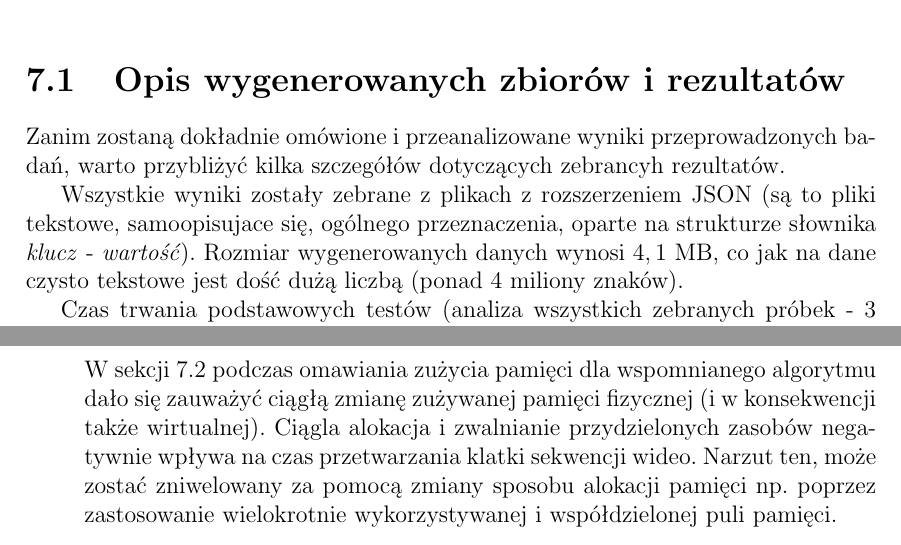
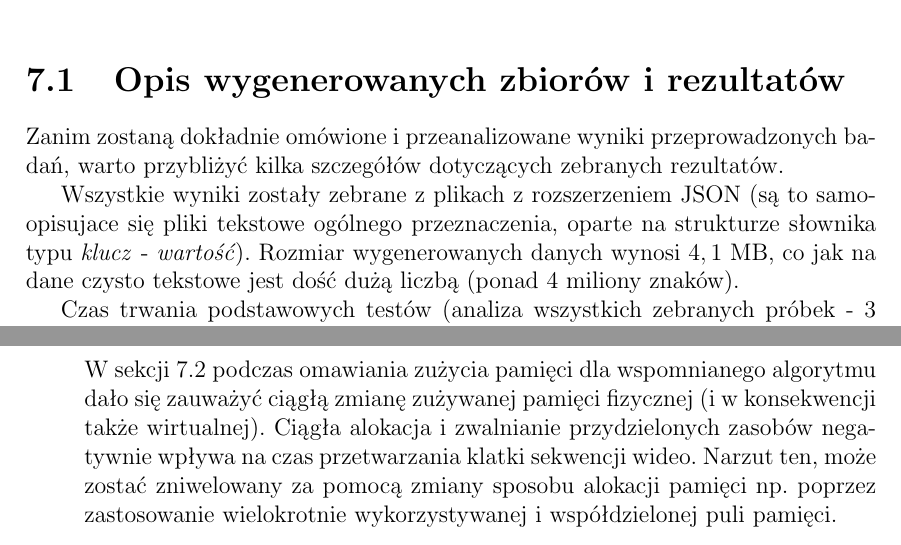
Before and after one commit to afronski/hand-feature-points-tracking, a LaTeX thesis (doc/thesis/MainDocument.tex, which reads doc/thesis/Results.tex): two parts of pages 54 and 55 of 61, joined at a grey line, cut so that both start at the same text. Compiled offline with pdfLaTeX.

Commit message:
Spell check fixes

```diff
--- a/doc/thesis/Results.tex
+++ b/doc/thesis/Results.tex
@@ -1,9 +1,9 @@
 \chapter{Analiza wyników badań}\label{Chapter_AnalizaRezultatow}
 
   \section{Opis wygenerowanych zbiorów i~rezultatów}\label{Section_Results}
-    Zanim zostaną dokładnie omówione i~przeanalizowane wyniki przeprowadzonych badań, warto przybliżyć kilka szczegółów dotyczących zebrancyh rezultatów.
+    Zanim zostaną dokładnie omówione i~przeanalizowane wyniki przeprowadzonych badań, warto przybliżyć kilka szczegółów dotyczących zebranych rezultatów.
 
-    Wszystkie wyniki zostały zebrane z~plikach z~rozszerzeniem JSON (są to pliki tekstowe, samoopisujace się, ogólnego przeznaczenia, oparte na strukturze słownika \textit{klucz} - \textit{wartość}). Rozmiar wygenerowanych danych wynosi $4,1$ MB, co jak na dane czysto tekstowe jest dość dużą liczbą (ponad 4 miliony znaków).
+    Wszystkie wyniki zostały zebrane z~plikach z~rozszerzeniem JSON (są to samoopisujace się pliki tekstowe ogólnego przeznaczenia, oparte na strukturze słownika typu \textit{klucz} - \textit{wartość}). Rozmiar wygenerowanych danych wynosi $4,1$ MB, co jak na dane czysto tekstowe jest dość dużą liczbą (ponad 4 miliony znaków).
 
     Czas trwania podstawowych testów (analiza wszystkich zebranych próbek - 3 różne algorytmy o~domyślnych parametrach, 10 osób po 6 gestów) to ponad dwie i~pół godziny. Dla wyspecjalizowanych przypadków czas przetwarzania wyniósł trzy i~pół godziny (wybrane parametry dla 3 algorytmów na 2 najlepszych jakościowo próbkach 2 gestów). Przypadki dodatkowe zostały zebrane w~pliku \textit{parametrized.json} umieszczonym w~katalogu głównym kodu źródłowego.
 
@@ -38,7 +38,7 @@
 
       \item \textbf{Optymalizacja zużycia pamięci dla algorytmu przepływu optycznego gęstego.}
 
-      W~sekcji \ref{Section_Memory} podczas omawiania zużycia pamięci dla wspomnianego algorytmu dało się zauważyć ciągłą zmianę zużywanej pamięci fizycznej (i~w konsekwencji także wirtualnej). Ciągla alokacja i~zwalnianie przydzielonych zasobów negatywnie wpływa na czas przetwarzania klatki sekwencji wideo. Narzut ten, może zostać zniwelowany za pomocą zmiany sposobu alokacji pamięci np. poprzez zastosowanie wielokrotnie wykorzystywanej i~współdzielonej puli pamięci.
+      W~sekcji \ref{Section_Memory} podczas omawiania zużycia pamięci dla wspomnianego algorytmu dało się zauważyć ciągłą zmianę zużywanej pamięci fizycznej (i~w konsekwencji także wirtualnej). Ciągła alokacja i~zwalnianie przydzielonych zasobów negatywnie wpływa na czas przetwarzania klatki sekwencji wideo. Narzut ten, może zostać zniwelowany za pomocą zmiany sposobu alokacji pamięci np. poprzez zastosowanie wielokrotnie wykorzystywanej i~współdzielonej puli pamięci.
 
       \item \textbf{Optymalizacja zużycia pamięci dla algorytmu opartego o drzewa losowe.}
 
```
